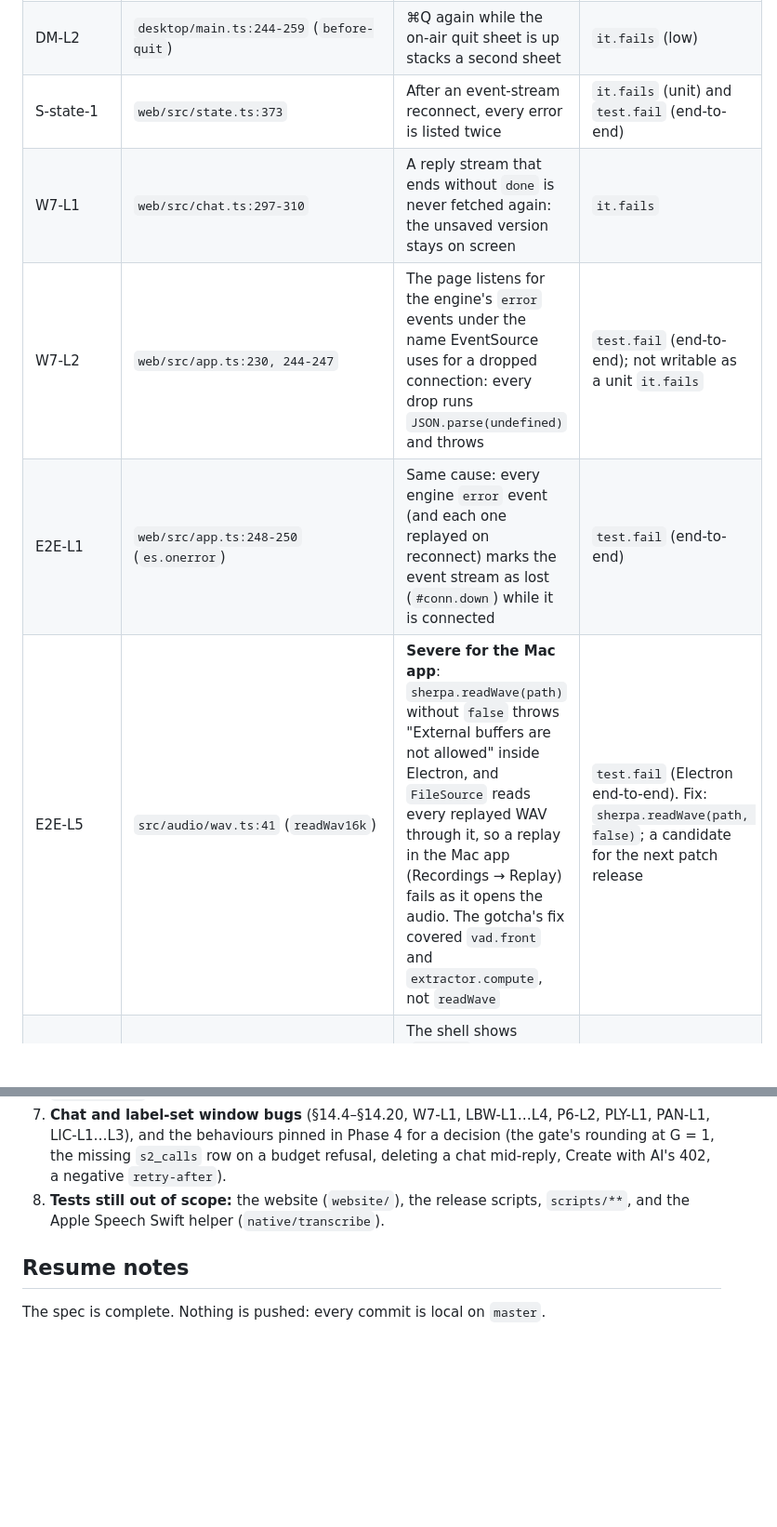
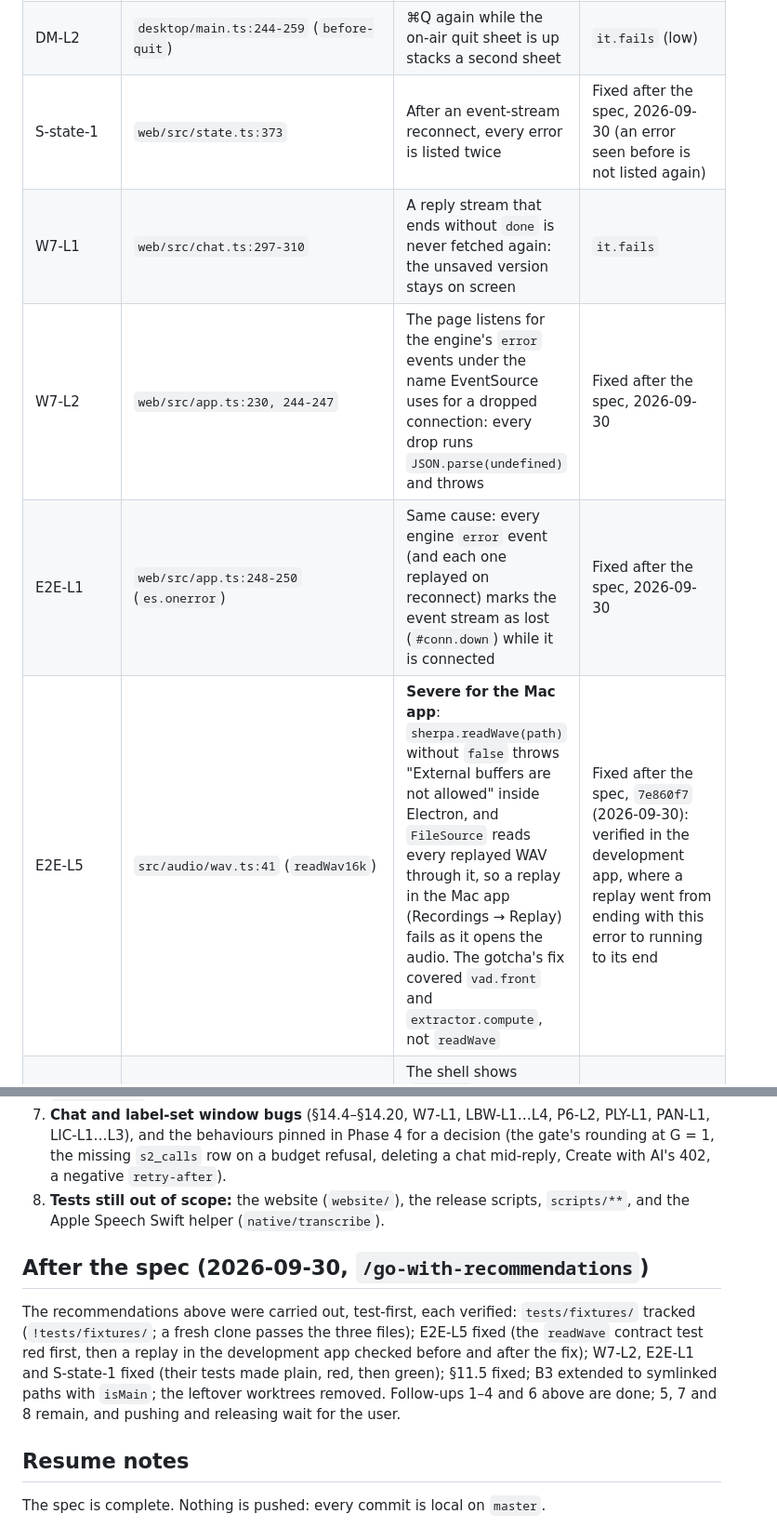
Before and after one commit to nicolasdao/conversation-assistant, a Markdown page: specs/260929-01-test-driven-development/PROGRESS.md, 2 parts joined by grey strips. Shown at 93% size. GitHub-like rendering; blank space fills up the shorter version.

Commit message:
docs: record the replay, entry guard, and ignore-rule fixes in the gotchas and the TDD log
Co-Authored-By: Claude Opus 5.5 <noreply@anthropic.com>

```diff
--- a/specs/260929-01-test-driven-development/PROGRESS.md
+++ b/specs/260929-01-test-driven-development/PROGRESS.md
@@ -155,11 +155,11 @@ Thresholds in `vitest.config.ts`: src 99/99/99/97, web/src 100/99/98/97, desktop
 | CH-L1 | `src/chat/chat.ts:447` | A title that only got shorter by collapsing spaces still gets `…` (cosmetic) | `it.fails` |
 | DM-L1 | `desktop/main.ts:310-319` (`offerRestart`) | A restart put off through Check for Updates… is offered again by the automatic offer that waited for the show to end | `it.fails` (a judgment call: low) |
 | DM-L2 | `desktop/main.ts:244-259` (`before-quit`) | ⌘Q again while the on-air quit sheet is up stacks a second sheet | `it.fails` (low) |
-| S-state-1 | `web/src/state.ts:373` | After an event-stream reconnect, every error is listed twice | `it.fails` (unit) and `test.fail` (end-to-end) |
+| S-state-1 | `web/src/state.ts:373` | After an event-stream reconnect, every error is listed twice | Fixed after the spec, 2026-09-30 (an error seen before is not listed again) |
 | W7-L1 | `web/src/chat.ts:297-310` | A reply stream that ends without `done` is never fetched again: the unsaved version stays on screen | `it.fails` |
-| W7-L2 | `web/src/app.ts:230, 244-247` | The page listens for the engine's `error` events under the name EventSource uses for a dropped connection: every drop runs `JSON.parse(undefined)` and throws | `test.fail` (end-to-end); not writable as a unit `it.fails` |
-| E2E-L1 | `web/src/app.ts:248-250` (`es.onerror`) | Same cause: every engine `error` event (and each one replayed on reconnect) marks the event stream as lost (`#conn.down`) while it is connected | `test.fail` (end-to-end) |
-| E2E-L5 | `src/audio/wav.ts:41` (`readWav16k`) | **Severe for the Mac app**: `sherpa.readWave(path)` without `false` throws "External buffers are not allowed" inside Electron, and `FileSource` reads every replayed WAV through it, so a replay in the Mac app (Recordings → Replay) fails as it opens the audio. The gotcha's fix covered `vad.front` and `extractor.compute`, not `readWave` | `test.fail` (Electron end-to-end). Fix: `sherpa.readWave(path, false)`; a candidate for the next patch release |
+| W7-L2 | `web/src/app.ts:230, 244-247` | The page listens for the engine's `error` events under the name EventSource uses for a dropped connection: every drop runs `JSON.parse(undefined)` and throws | Fixed after the spec, 2026-09-30 |
+| E2E-L1 | `web/src/app.ts:248-250` (`es.onerror`) | Same cause: every engine `error` event (and each one replayed on reconnect) marks the event stream as lost (`#conn.down`) while it is connected | Fixed after the spec, 2026-09-30 |
+| E2E-L5 | `src/audio/wav.ts:41` (`readWav16k`) | **Severe for the Mac app**: `sherpa.readWave(path)` without `false` throws "External buffers are not allowed" inside Electron, and `FileSource` reads every replayed WAV through it, so a replay in the Mac app (Recordings → Replay) fails as it opens the audio. The gotcha's fix covered `vad.front` and `extractor.compute`, not `readWave` | Fixed after the spec, `7e860f7` (2026-09-30): verified in the development app, where a replay went from ending with this error to running to its end |
 | E2E-L4 | `web/src/main.ts:13` | The shell shows (`booting` removed) before `app.js` has bound its controls: a click in that gap does nothing (seen under load) | Not testable deterministically; the E2E `open()` waits for the first render |
 | §14.3 | `web/src/api.ts:153` → `transfer.ts:165` | An import answered with a 2xx that isn't JSON leaves the window on "Importing…" | Not writable as `it.fails` (unhandled rejection) |
 | §14.4 | `web/src/keys.ts:20-49, 115` | The guide links are shared nodes: a second card showing at once takes them | `it.fails` |
@@ -356,6 +356,14 @@ By severity:
 8. **Tests still out of scope:** the website (`website/`), the release scripts, `scripts/**`, and the Apple Speech
    Swift helper (`native/transcribe`).
 
+## After the spec (2026-09-30, `/go-with-recommendations`)
+
+The recommendations above were carried out, test-first, each verified: `tests/fixtures/` tracked (`!tests/fixtures/`;
+a fresh clone passes the three files); E2E-L5 fixed (the `readWave` contract test red first, then a replay in the
+development app checked before and after the fix); W7-L2, E2E-L1 and S-state-1 fixed (their tests made plain, red,
+then green); §11.5 fixed; B3 extended to symlinked paths with `isMain`; the leftover worktrees removed. Follow-ups 1–4
+and 6 above are done; 5, 7 and 8 remain, and pushing and releasing wait for the user.
+
 ## Resume notes
 
 The spec is complete. Nothing is pushed: every commit is local on `master`.
```
Also changed, not shown: other parts of specs/260929-01-test-driven-development/PROGRESS.md (+2 -2 lines), docs/gotchas.md (+4 -4 lines).
